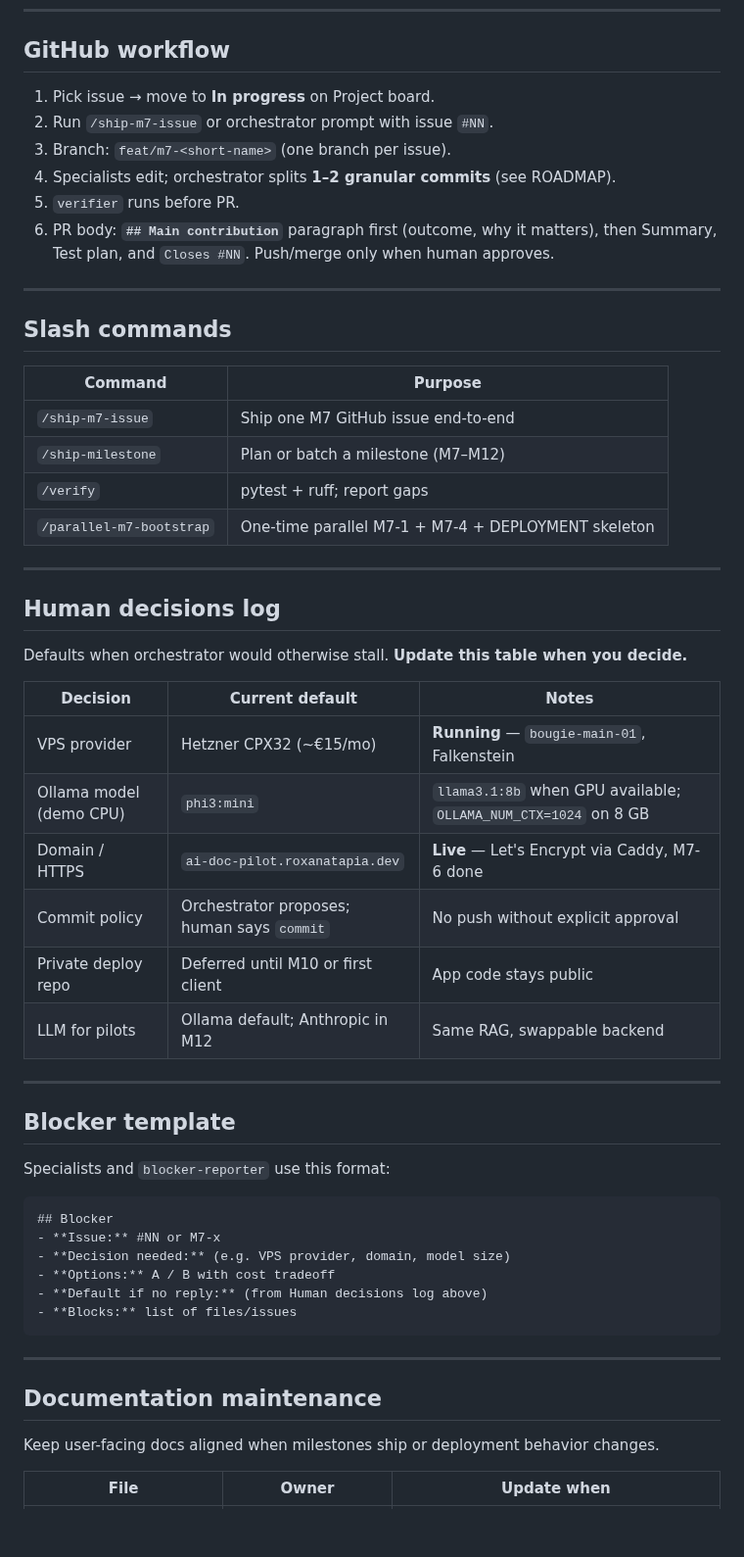
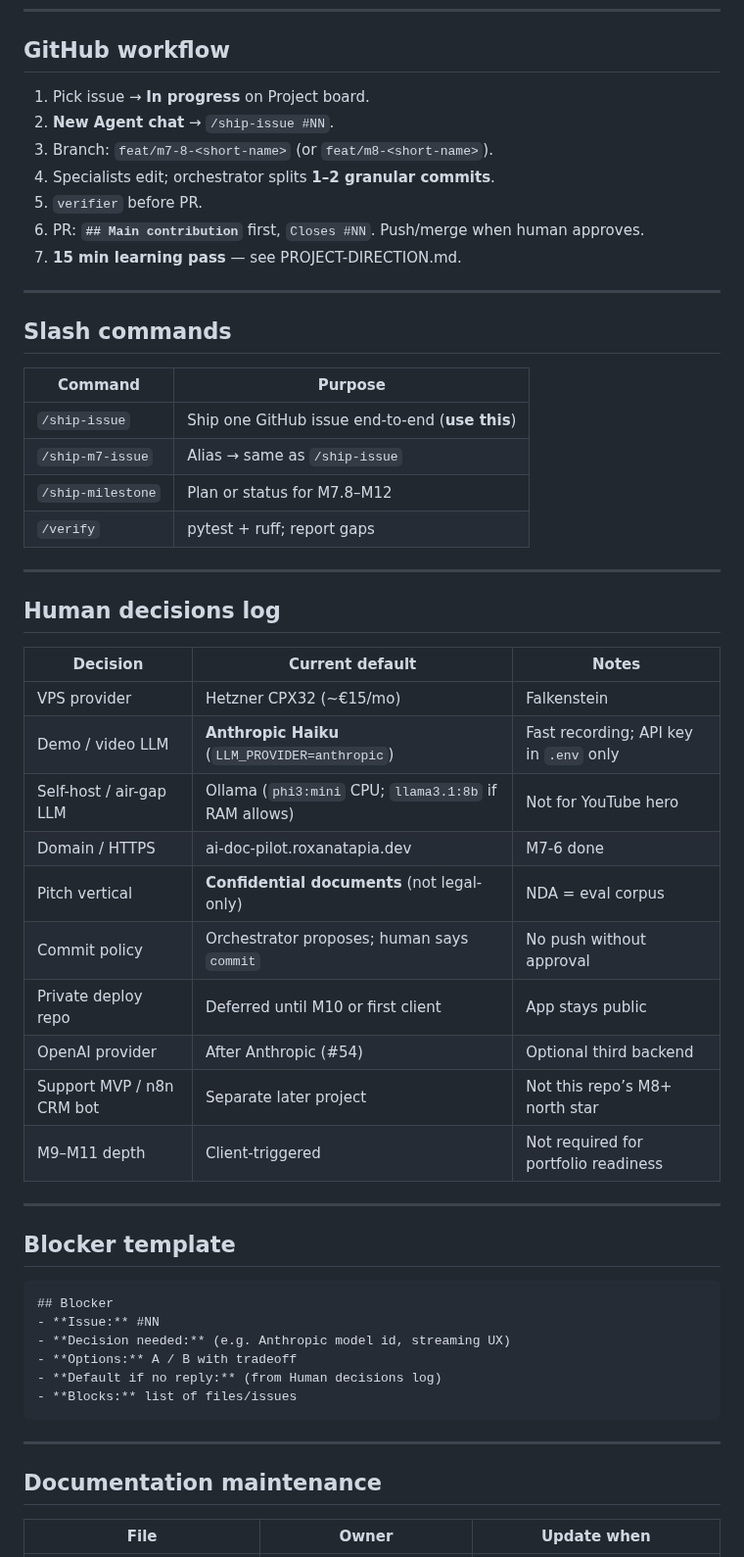
Before and after one commit to RoxanaTapia/ai-doc-to-chat-pipeline, a Markdown page: AGENTS.md, the part around one of its changes. Shown at 98% size. Rendered like a GitHub page; blank space fills up the shorter version.

````diff
--- a/AGENTS.md
+++ b/AGENTS.md
@@ -51,12 +78,13 @@ Only **milestone-orchestrator** runs `git commit` after parallel subagents retur
 
 ## GitHub workflow
 
-1. Pick issue → move to **In progress** on Project board.
-2. Run `/ship-m7-issue` or orchestrator prompt with issue `#NN`.
-3. Branch: `feat/m7-<short-name>` (one branch per issue).
-4. Specialists edit; orchestrator splits **1–2 granular commits** (see ROADMAP).
-5. `verifier` runs before PR.
-6. PR body: **`## Main contribution`** paragraph first (outcome, why it matters), then Summary, Test plan, and `Closes #NN`. Push/merge only when human approves.
+1. Pick issue → **In progress** on Project board.
+2. **New Agent chat** → `/ship-issue #NN`.
+3. Branch: `feat/m7-8-<short-name>` (or `feat/m8-<short-name>`).
+4. Specialists edit; orchestrator splits **1–2 granular commits**.
+5. `verifier` before PR.
+6. PR: **`## Main contribution`** first, `Closes #NN`. Push/merge when human approves.
+7. **15 min learning pass** — see PROJECT-DIRECTION.md.
 
 ---
 
@@ -64,38 +92,38 @@ Only **milestone-orchestrator** runs `git commit` after parallel subagents retur
 
 | Command | Purpose |
 |---------|---------|
-| `/ship-m7-issue` | Ship one M7 GitHub issue end-to-end |
-| `/ship-milestone` | Plan or batch a milestone (M7–M12) |
+| `/ship-issue` | Ship one GitHub issue end-to-end (**use this**) |
+| `/ship-m7-issue` | Alias → same as `/ship-issue` |
+| `/ship-milestone` | Plan or status for M7.8–M12 |
 | `/verify` | pytest + ruff; report gaps |
-| `/parallel-m7-bootstrap` | One-time parallel M7-1 + M7-4 + DEPLOYMENT skeleton |
 
 ---
 
 ## Human decisions log
 
-Defaults when orchestrator would otherwise stall. **Update this table when you decide.**
-
 | Decision | Current default | Notes |
 |----------|-----------------|-------|
-| VPS provider | Hetzner CPX32 (~€15/mo) | **Running** — `bougie-main-01`, Falkenstein |
-| Ollama model (demo CPU) | `phi3:mini` | `llama3.1:8b` when GPU available; `OLLAMA_NUM_CTX=1024` on 8 GB |
-| Domain / HTTPS | `ai-doc-pilot.roxanatapia.dev` | **Live** — Let's Encrypt via Caddy, M7-6 done |
-| Commit policy | Orchestrator proposes; human says `commit` | No push without explicit approval |
-| Private deploy repo | Deferred until M10 or first client | App code stays public |
-| LLM for pilots | Ollama default; Anthropic in M12 | Same RAG, swappable backend |
+| VPS provider | Hetzner CPX32 (~€15/mo) | Falkenstein |
+| Demo / video LLM | **Anthropic Haiku** (`LLM_PROVIDER=anthropic`) | Fast recording; API key in `.env` only |
+| Self-host / air-gap LLM | Ollama (`phi3:mini` CPU; `llama3.1:8b` if RAM allows) | Not for YouTube hero |
+| Domain / HTTPS | ai-doc-pilot.roxanatapia.dev | M7-6 done |
+| Pitch vertical | **Confidential documents** (not legal-only) | NDA = eval corpus |
+| Commit policy | Orchestrator proposes; human says `commit` | No push without approval |
+| Private deploy repo | Deferred until M10 or first client | App stays public |
+| OpenAI provider | After Anthropic (#54) | Optional third backend |
+| Support MVP / n8n CRM bot | Separate later project | Not this repo’s M8+ north star |
+| M9–M11 depth | Client-triggered | Not required for portfolio readiness |
 
 ---
 
 ## Blocker template
 
-Specialists and `blocker-reporter` use this format:
-
 ```markdown
 ## Blocker
-- **Issue:** #NN or M7-x
-- **Decision needed:** (e.g. VPS provider, domain, model size)
-- **Options:** A / B with cost tradeoff
-- **Default if no reply:** (from Human decisions log above)
+- **Issue:** #NN
+- **Decision needed:** (e.g. Anthropic model id, streaming UX)
+- **Options:** A / B with tradeoff
+- **Default if no reply:** (from Human decisions log)
 - **Blocks:** list of files/issues
 ```
 
@@ -103,7 +131,5 @@ Specialists and `blocker-reporter` use this format:
 
 ## Documentation maintenance
 
-Keep user-facing docs aligned when milestones ship or deployment behavior changes.
-
 | File | Owner | Update when |
 |------|-------|-------------|
````
Also changed, not shown: other parts of AGENTS.md (+55 -52 lines).
